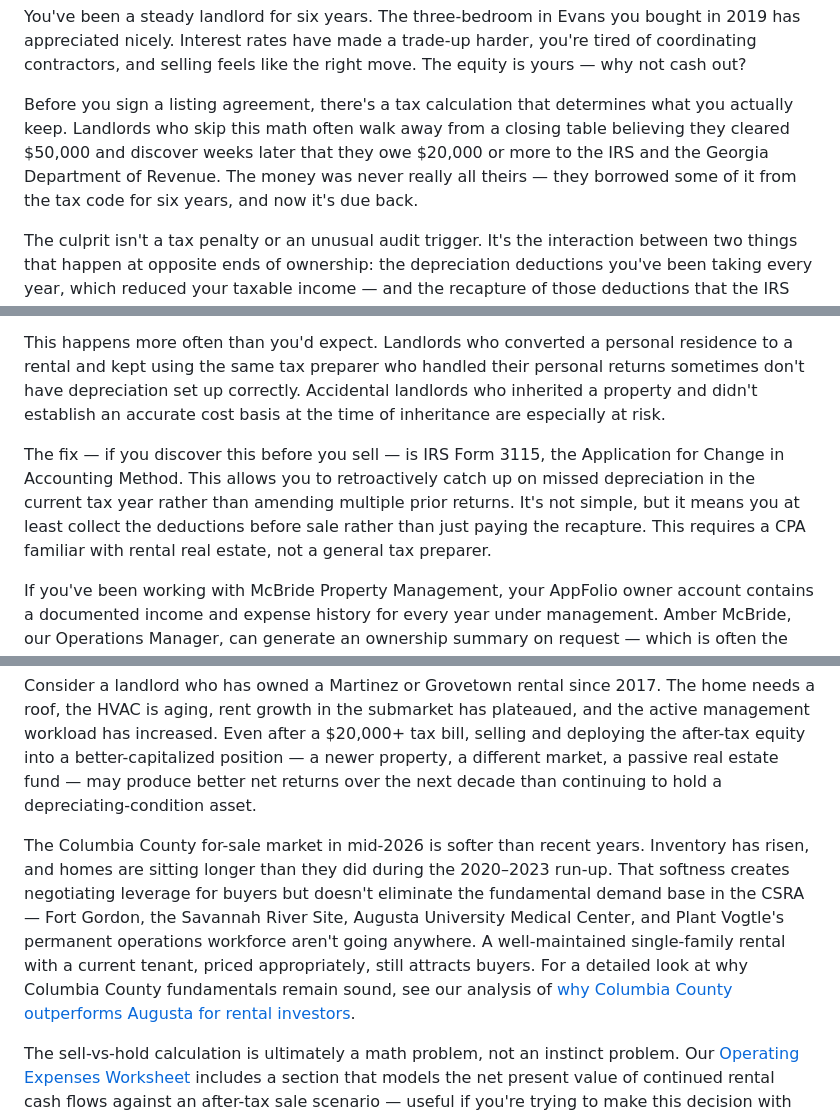
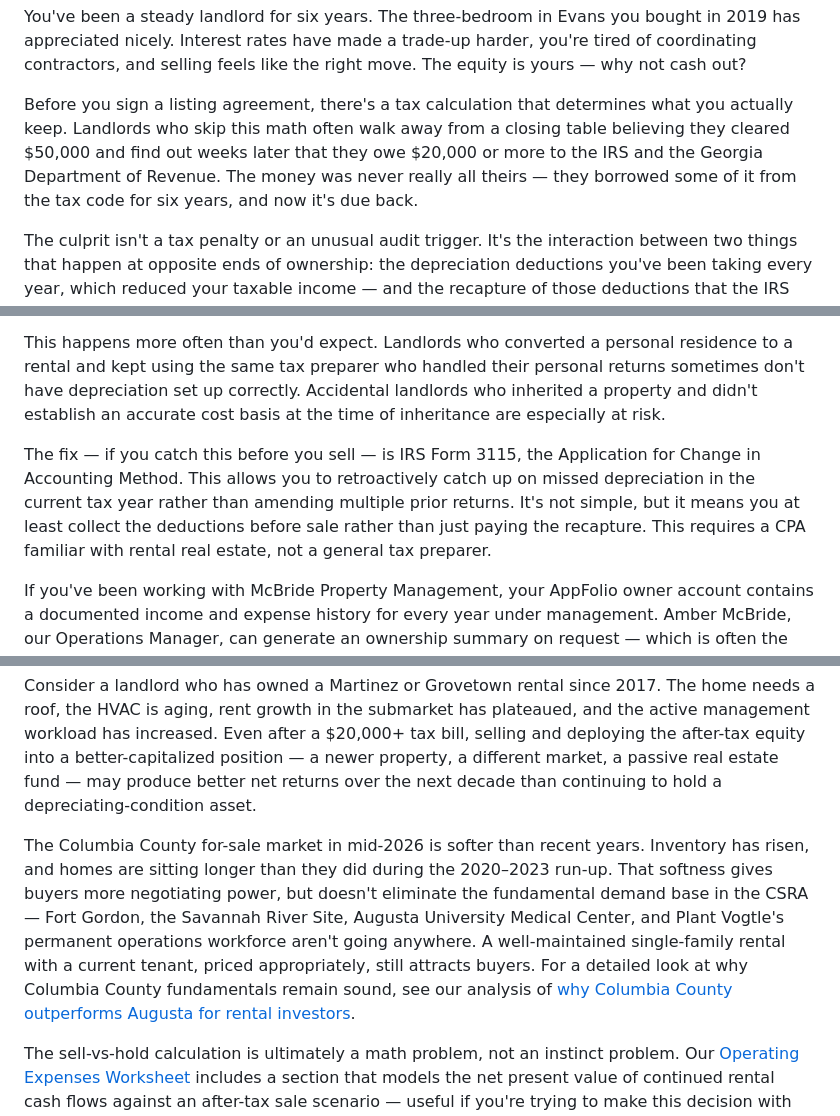
Before and after one commit to themcbrideteam/mcbridepm-site, a Markdown page: src/blog/depreciation-recapture-selling-rental-property-georgia.md, 3 parts joined by grey strips. Drawn GitHub-style.

Commit message:
Fix banned phrases in depreciation recapture post (2026-06-15)

```diff
--- a/src/blog/depreciation-recapture-selling-rental-property-georgia.md
+++ b/src/blog/depreciation-recapture-selling-rental-property-georgia.md
@@ -33,7 +33,7 @@ You face two separate federal taxes — unrecaptured Section 1250 gain (deprecia
 
 You've been a steady landlord for six years. The three-bedroom in Evans you bought in 2019 has appreciated nicely. Interest rates have made a trade-up harder, you're tired of coordinating contractors, and selling feels like the right move. The equity is yours — why not cash out?
 
-Before you sign a listing agreement, there's a tax calculation that determines what you actually keep. Landlords who skip this math often walk away from a closing table believing they cleared $50,000 and discover weeks later that they owe $20,000 or more to the IRS and the Georgia Department of Revenue. The money was never really all theirs — they borrowed some of it from the tax code for six years, and now it's due back.
+Before you sign a listing agreement, there's a tax calculation that determines what you actually keep. Landlords who skip this math often walk away from a closing table believing they cleared $50,000 and find out weeks later that they owe $20,000 or more to the IRS and the Georgia Department of Revenue. The money was never really all theirs — they borrowed some of it from the tax code for six years, and now it's due back.
 
 The culprit isn't a tax penalty or an unusual audit trigger. It's the interaction between two things that happen at opposite ends of ownership: the depreciation deductions you've been taking every year, which reduced your taxable income — and the recapture of those deductions that the IRS demands the moment you sell. If you haven't modeled this yet, do it before you make any listing decision.
 
@@ -136,7 +136,7 @@ You get the worst of both worlds: no tax savings during ownership, and the full
 
 This happens more often than you'd expect. Landlords who converted a personal residence to a rental and kept using the same tax preparer who handled their personal returns sometimes don't have depreciation set up correctly. Accidental landlords who inherited a property and didn't establish an accurate cost basis at the time of inheritance are especially at risk.
 
-The fix — if you discover this before you sell — is IRS Form 3115, the Application for Change in Accounting Method. This allows you to retroactively catch up on missed depreciation in the current tax year rather than amending multiple prior returns. It's not simple, but it means you at least collect the deductions before sale rather than just paying the recapture. This requires a CPA familiar with rental real estate, not a general tax preparer.
+The fix — if you catch this before you sell — is IRS Form 3115, the Application for Change in Accounting Method. This allows you to retroactively catch up on missed depreciation in the current tax year rather than amending multiple prior returns. It's not simple, but it means you at least collect the deductions before sale rather than just paying the recapture. This requires a CPA familiar with rental real estate, not a general tax preparer.
 
 If you've been working with McBride Property Management, your AppFolio owner account contains a documented income and expense history for every year under management. Amber McBride, our Operations Manager, can generate an ownership summary on request — which is often the starting point CPAs use when preparing to calculate the basis on an upcoming sale.
 
@@ -177,7 +177,7 @@ None of this analysis is an argument against selling. Sometimes the tax bill is
 
 Consider a landlord who has owned a Martinez or Grovetown rental since 2017. The home needs a roof, the HVAC is aging, rent growth in the submarket has plateaued, and the active management workload has increased. Even after a $20,000+ tax bill, selling and deploying the after-tax equity into a better-capitalized position — a newer property, a different market, a passive real estate fund — may produce better net returns over the next decade than continuing to hold a depreciating-condition asset.
 
-The Columbia County for-sale market in mid-2026 is softer than recent years. Inventory has risen, and homes are sitting longer than they did during the 2020–2023 run-up. That softness creates negotiating leverage for buyers but doesn't eliminate the fundamental demand base in the CSRA — Fort Gordon, the Savannah River Site, Augusta University Medical Center, and Plant Vogtle's permanent operations workforce aren't going anywhere. A well-maintained single-family rental with a current tenant, priced appropriately, still attracts buyers. For a detailed look at why Columbia County fundamentals remain sound, see our analysis of [why Columbia County outperforms Augusta for rental investors](/blog/why-columbia-county-outperforms-augusta-rental-investors/).
+The Columbia County for-sale market in mid-2026 is softer than recent years. Inventory has risen, and homes are sitting longer than they did during the 2020–2023 run-up. That softness gives buyers more negotiating power, but doesn't eliminate the fundamental demand base in the CSRA — Fort Gordon, the Savannah River Site, Augusta University Medical Center, and Plant Vogtle's permanent operations workforce aren't going anywhere. A well-maintained single-family rental with a current tenant, priced appropriately, still attracts buyers. For a detailed look at why Columbia County fundamentals remain sound, see our analysis of [why Columbia County outperforms Augusta for rental investors](/blog/why-columbia-county-outperforms-augusta-rental-investors/).
 
 The sell-vs-hold calculation is ultimately a math problem, not an instinct problem. Our [Operating Expenses Worksheet](/pdfs/McBride-PM_Operating-Expenses-Worksheet.pdf) includes a section that models the net present value of continued rental cash flows against an after-tax sale scenario — useful if you're trying to make this decision with actual numbers.
 
```
Also changed, not shown: other parts of src/blog/depreciation-recapture-selling-rental-property-georgia.md (+1 -1 lines).
